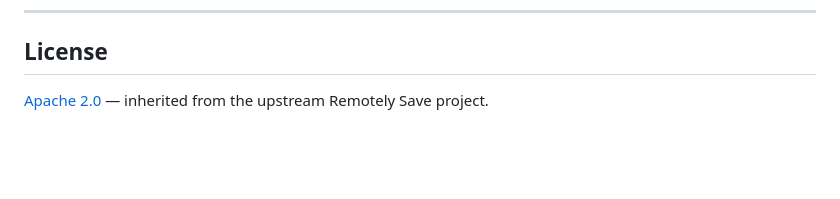
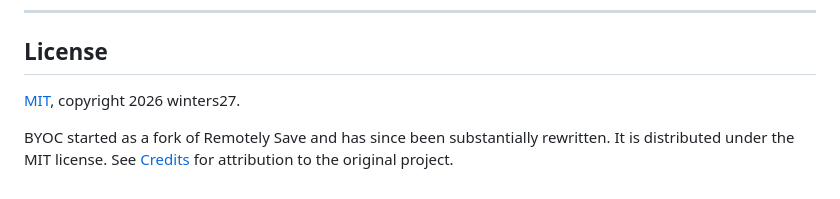
Before and after one commit to winters27/obsidian-byoc, a Markdown page: README.md, the part around the change. Drawn GitHub-style; blank space fills up the shorter version.

Commit message:
docs: correct license to MIT and add CONTRIBUTING.md
The README still carried the upstream Apache 2.0 line; the project is MIT,
matching LICENSE and package.json. Add a contributing guide covering dev
setup, project layout, and the no-CLA policy.

```diff
--- a/README.md
+++ b/README.md
@@ -120,4 +120,6 @@ We are incredibly grateful to the original developer for creating such a robust
 
 ## License
 
-[Apache 2.0](LICENSE) — inherited from the upstream Remotely Save project.
+[MIT](LICENSE), copyright 2026 winters27.
+
+BYOC started as a fork of Remotely Save and has since been substantially rewritten. It is distributed under the MIT license. See [Credits](#credits) for attribution to the original project.
```
